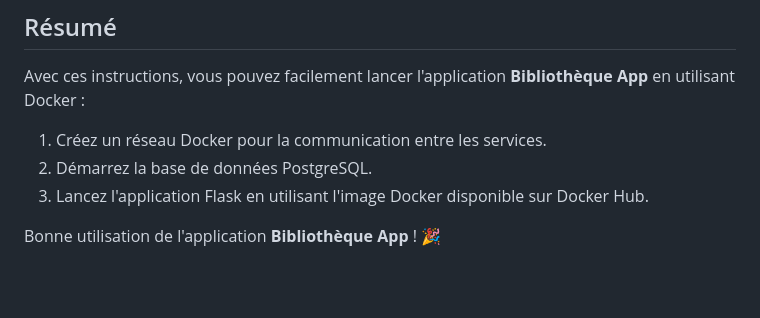
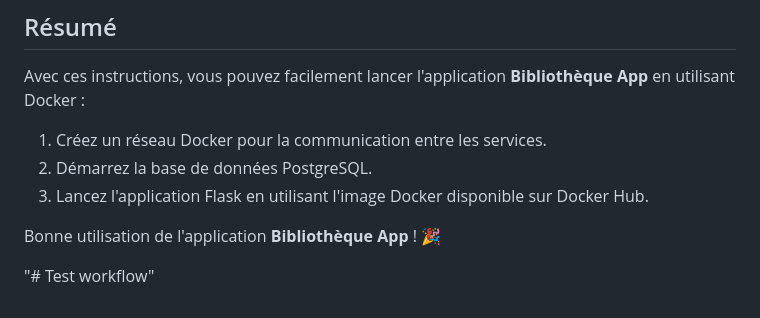
Before and after one commit to IsabelleOlivia/Ma-biblioth-que-Cloud-, a Markdown page: README.md, the part around the change. Drawn GitHub-style; blank space fills up the shorter version.

Commit message:
Trigger workflow

```diff
--- a/README.md
+++ b/README.md
@@ -106,3 +106,5 @@ Avec ces instructions, vous pouvez facilement lancer l'application **Bibliothèq
 3. Lancez l'application Flask en utilisant l'image Docker disponible sur Docker Hub.
 
 Bonne utilisation de l'application **Bibliothèque App** ! 🎉
+
+"# Test workflow"
```
